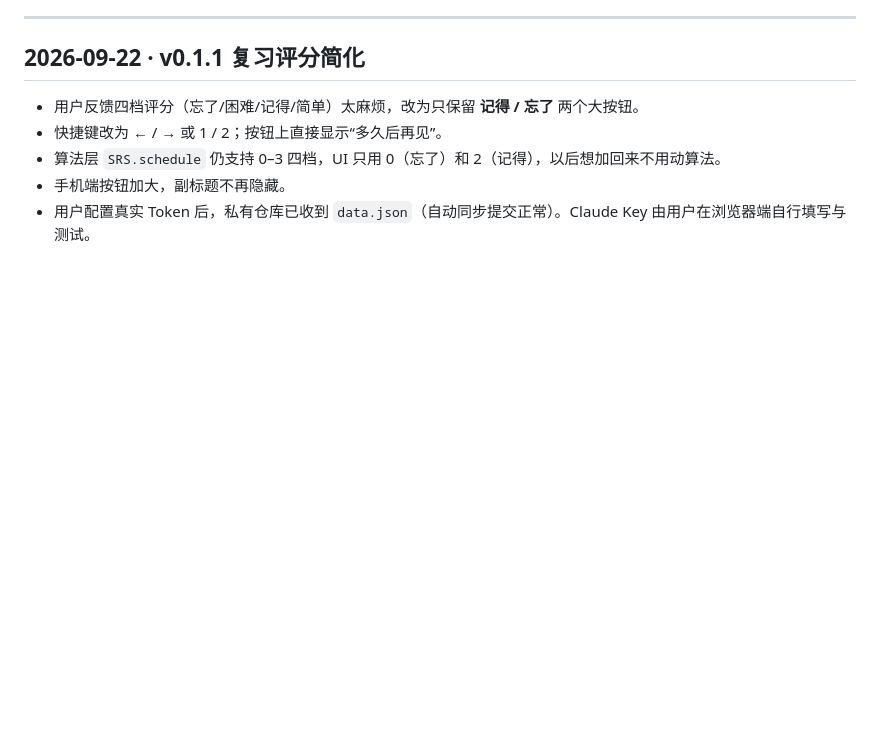
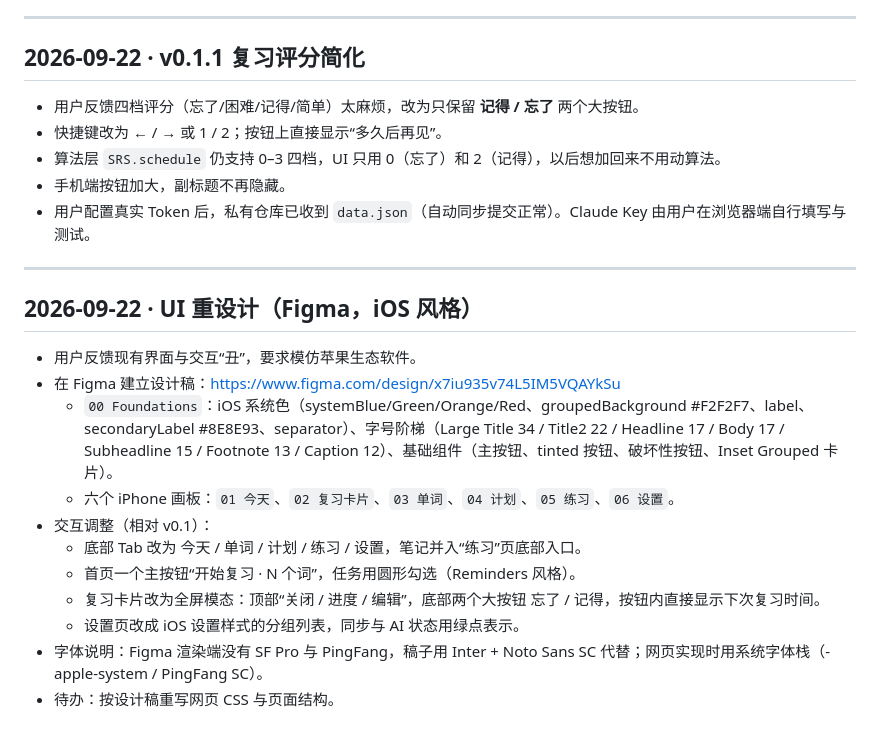
Before and after one commit to chuchu1214w/english-study, a Markdown page: DEVLOG.md, the part around the change. Drawn GitHub-style; blank space fills up the shorter version.

Commit message:
docs: 记录 Figma iOS 风格重设计
Co-Authored-By: Claude Fable 5.1 <noreply@anthropic.com>

```diff
--- a/DEVLOG.md
+++ b/DEVLOG.md
@@ -70,3 +70,19 @@
 - 算法层 `SRS.schedule` 仍支持 0–3 四档，UI 只用 0（忘了）和 2（记得），以后想加回来不用动算法。
 - 手机端按钮加大，副标题不再隐藏。
 - 用户配置真实 Token 后，私有仓库已收到 `data.json`（自动同步提交正常）。Claude Key 由用户在浏览器端自行填写与测试。
+
+---
+
+## 2026-09-22 · UI 重设计（Figma，iOS 风格）
+
+- 用户反馈现有界面与交互“丑”，要求模仿苹果生态软件。
+- 在 Figma 建立设计稿：<https://www.figma.com/design/x7iu935v74L5IM5VQAYkSu>
+  - `00 Foundations`：iOS 系统色（systemBlue/Green/Orange/Red、groupedBackground #F2F2F7、label、secondaryLabel #8E8E93、separator）、字号阶梯（Large Title 34 / Title2 22 / Headline 17 / Body 17 / Subheadline 15 / Footnote 13 / Caption 12）、基础组件（主按钮、tinted 按钮、破坏性按钮、Inset Grouped 卡片）。
+  - 六个 iPhone 画板：`01 今天`、`02 复习卡片`、`03 单词`、`04 计划`、`05 练习`、`06 设置`。
+- 交互调整（相对 v0.1）：
+  - 底部 Tab 改为 今天 / 单词 / 计划 / 练习 / 设置，笔记并入“练习”页底部入口。
+  - 首页一个主按钮“开始复习 · N 个词”，任务用圆形勾选（Reminders 风格）。
+  - 复习卡片改为全屏模态：顶部“关闭 / 进度 / 编辑”，底部两个大按钮 忘了 / 记得，按钮内直接显示下次复习时间。
+  - 设置页改成 iOS 设置样式的分组列表，同步与 AI 状态用绿点表示。
+- 字体说明：Figma 渲染端没有 SF Pro 与 PingFang，稿子用 Inter + Noto Sans SC 代替；网页实现时用系统字体栈（-apple-system / PingFang SC）。
+- 待办：按设计稿重写网页 CSS 与页面结构。
```
